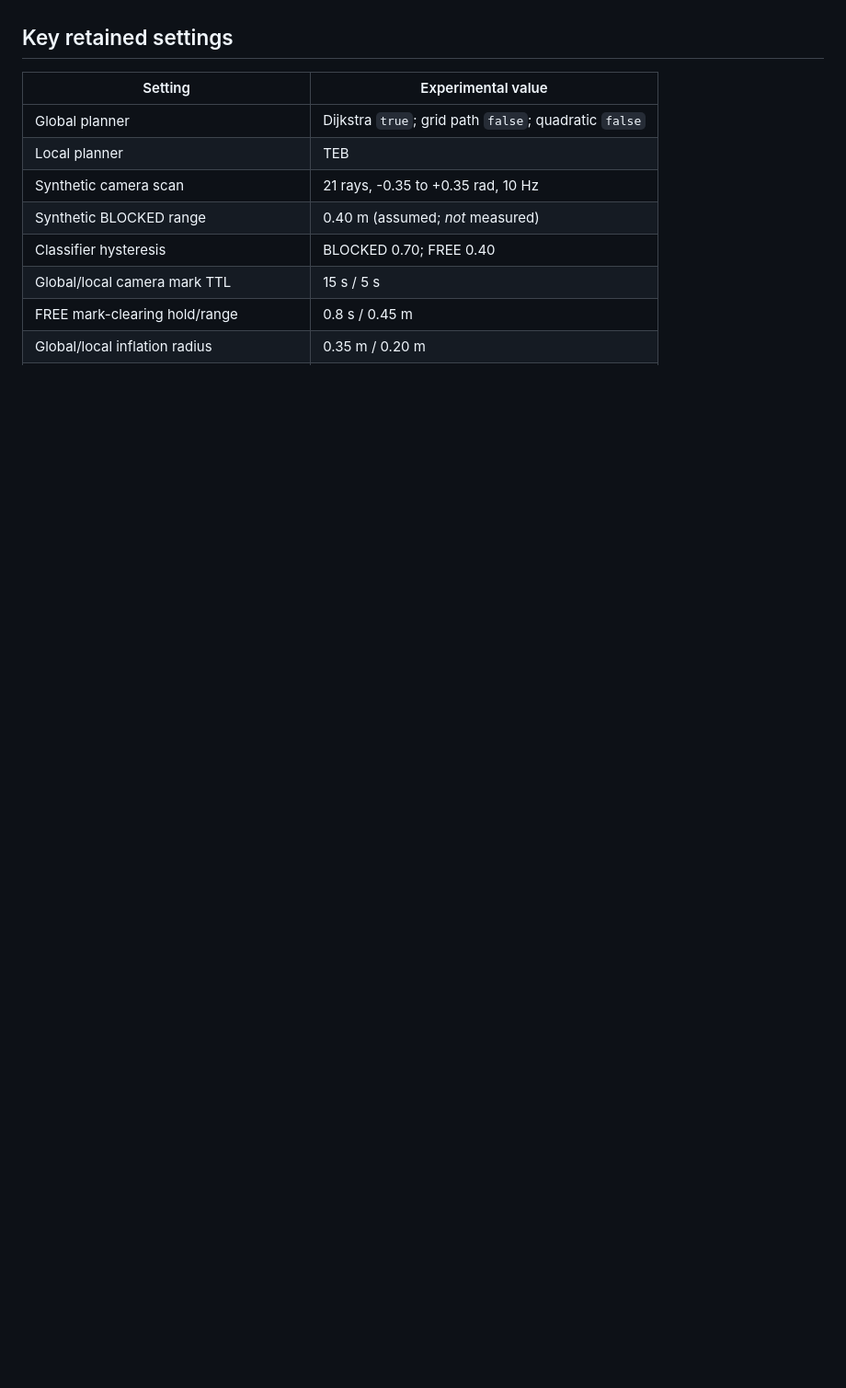
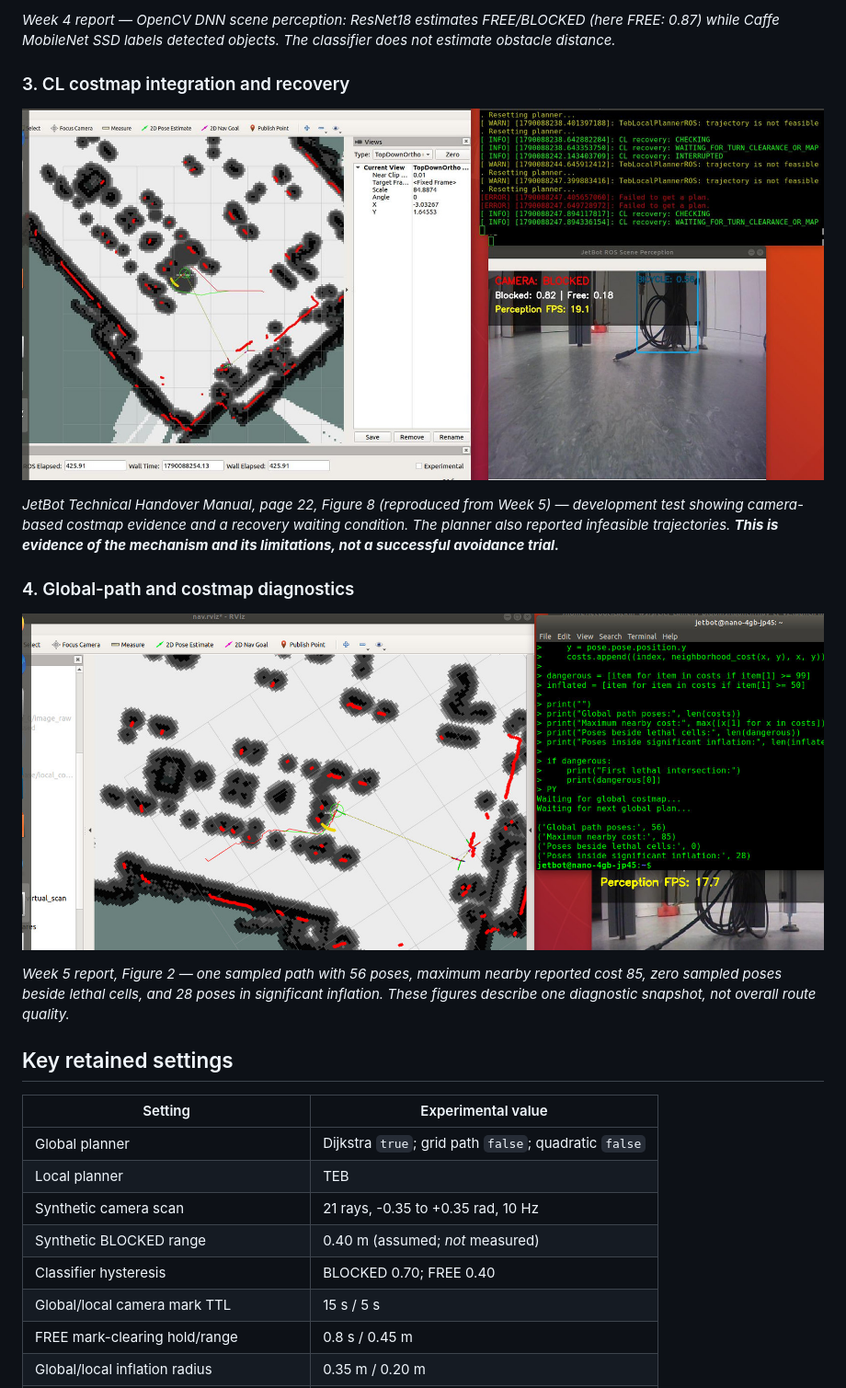
Before and after one commit to PooyaBaravati/jetbot-vision-assisted-navigation, a Markdown page: README.md, the part around one of its changes. Shown at 92% size. GitHub-like rendering; pictures changed too: assets/images/cl-costmap-recovery.jpg (added), assets/images/cl-path-diagnostics.jpg (added); blank space fills up the shorter version.

```diff
--- a/README.md
+++ b/README.md
@@ -74,3 +89,16 @@ The camera is **not** a depth sensor: the 0.40 m virtual obstacle range is a del
+*Week 4 report — OpenCV DNN scene perception: ResNet18 estimates FREE/BLOCKED (here FREE: 0.87) while Caffe MobileNet SSD labels detected objects. The classifier does not estimate obstacle distance.*
+
+### 3. CL costmap integration and recovery
+
+![RViz costmap, blocked camera overlay and CL recovery diagnostic messages](assets/images/cl-costmap-recovery.jpg)
+
+*JetBot Technical Handover Manual, page 22, Figure 8 (reproduced from Week 5) — development test showing camera-based costmap evidence and a recovery waiting condition. The planner also reported infeasible trajectories. **This is evidence of the mechanism and its limitations, not a successful avoidance trial.***
+
+### 4. Global-path and costmap diagnostics
+
+![RViz global path and numerical costmap diagnostic during CL development](assets/images/cl-path-diagnostics.jpg)
+
+*Week 5 report, Figure 2 — one sampled path with 56 poses, maximum nearby reported cost 85, zero sampled poses beside lethal cells, and 28 poses in significant inflation. These figures describe one diagnostic snapshot, not overall route quality.*
 
 ## Key retained settings
 
```
Also changed, not shown: other parts of README.md (+15 -0 lines), assets/images/camera-scene-perception.jpg (added), assets/images/lidar-amcl-localization.jpg (added).
